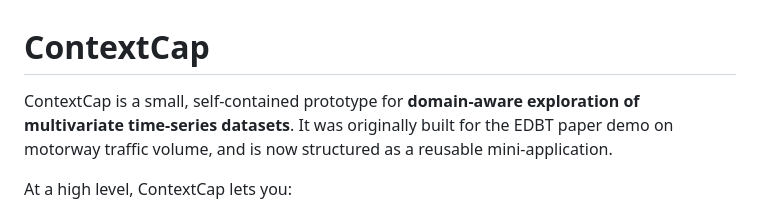
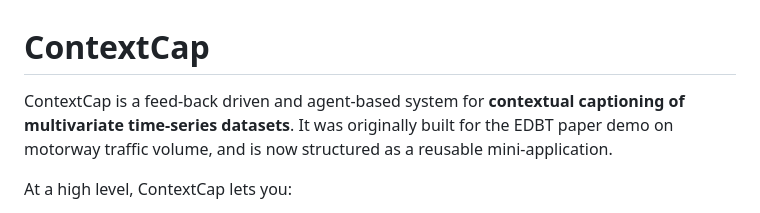
Before and after one commit to alireza-mq/ContextCap, a Markdown page: README.md, the part around the change. GitHub-like rendering.

```diff
--- a/README.md
+++ b/README.md
@@ -1,6 +1,6 @@
 # ContextCap
 
-ContextCap is a small, self-contained prototype for **domain-aware exploration
+ContextCap is a feed-back driven and agent-based system for **contextual captioning
 of multivariate time-series datasets**. It was originally built for the EDBT
 paper demo on motorway traffic volume, and is now structured as a reusable
 mini-application.
```
